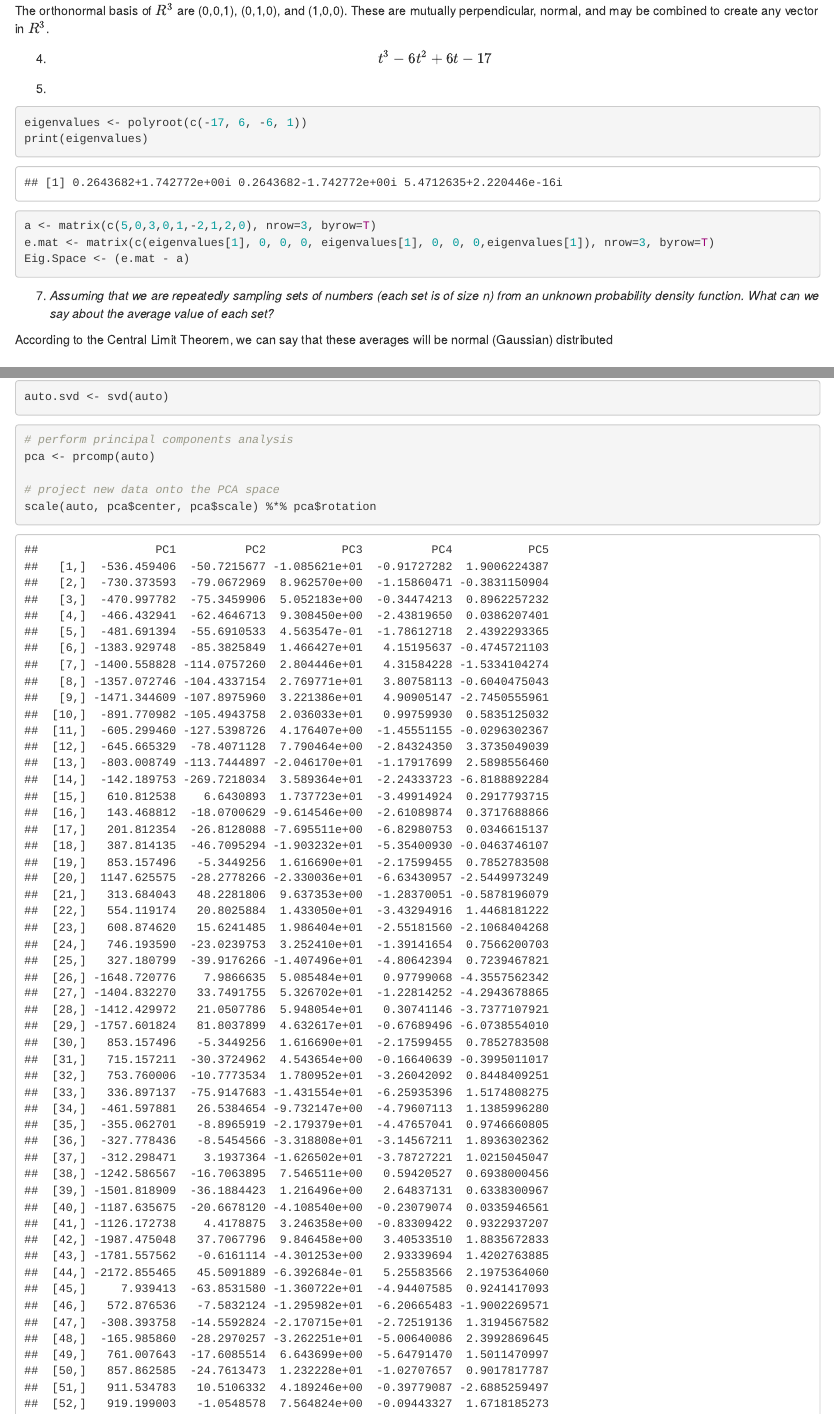
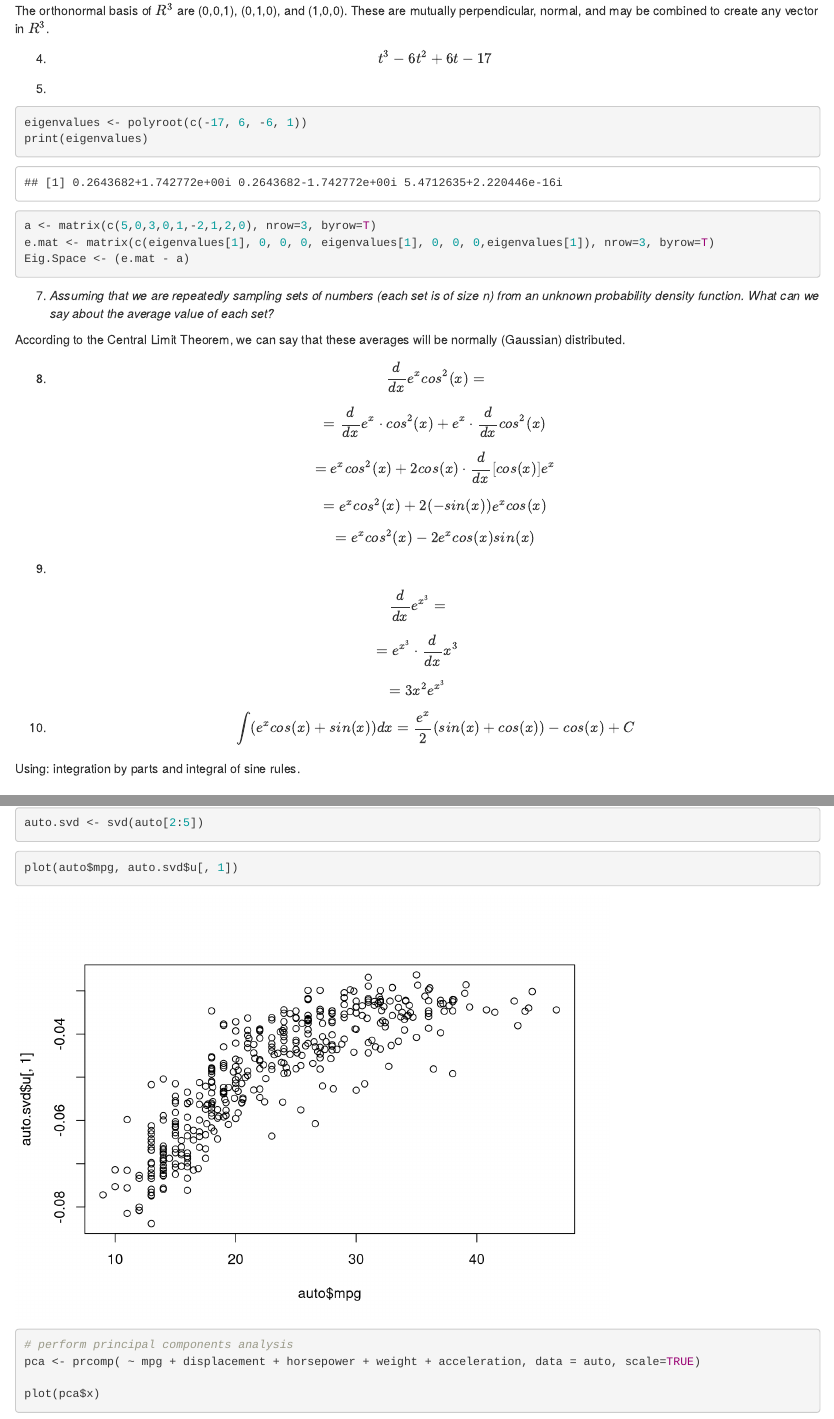
Before and after one commit to jhamski/IS605-Assignments-Fall2015, an R Markdown document (IS605-FinalExam/IS605--Final-Exam--JHamski.Rmd): the page in a window 1100 px wide, from 820 px down, and a second part further down, joined at a grey line. Rendered offline with R 4.5, knitr and Pandoc, with nearby package versions; code that draws random numbers runs with fixed seeds of ours; common packages that the code uses without loading them are loaded.

Commit message:
More progress on final.

````diff
--- a/IS605-FinalExam/IS605--Final-Exam--JHamski.Rmd
+++ b/IS605-FinalExam/IS605--Final-Exam--JHamski.Rmd
@@ -115,9 +115,25 @@ Eig.Space <- (e.mat - a)
 
 7)  *Assuming that we are repeatedly sampling sets of numbers (each set is of size n) from an unknown probability density function. What can we say about the average value of each set?*
 
-According to the Central Limit Theorem, we can say that these averages will be normal (Gaussian) distributed
+According to the Central Limit Theorem, we can say that these averages will be normally (Gaussian) distributed.
 
+8)
+$$ \frac{d}{dx}e^x cos^2(x) = $$
+$$= \frac{d}{dx}e^x\cdot cos^2(x)+e^x \cdot \frac{d}{dx}cos^2(x)$$
+$$=e^x cos^2(x) + 2 cos(x) \cdot \frac{d}{dx}[cos(x)] e^x $$
+$$=e^x cos^2(x) + 2(-sin(x))e^xcos(x)$$
+$$=e^x cos^2(x) - 2e^xcos(x)sin(x)$$
 
+9)
+
+$$ \frac{d}{dx}e^{x^3} = $$
+$$ = e^{x^3}\cdot \frac{d}{dx}x^3 $$
+$$ = 3x^2e^{x^3} $$
+
+10)
+$$ \int (e^xcos(x)+sin(x))dx = \frac{e^x}{2}(sin(x)+cos(x))-cos(x)+C $$
+
+Using: integration by parts and integral of sine rules.
 
 ```{r}
 
@@ -177,17 +192,20 @@ plot(x=auto$mpg, y=auto$displacement)
 
 
 ```{r}
-auto.svd <- svd(auto)
-
+auto.svd <- svd(auto[2:5])
 ```
 
 ```{r}
+plot(auto$mpg, auto.svd$u[, 1])
+```
+
+
+
+```{r}
 # perform principal components analysis
-pca <- prcomp(auto)
+pca <- prcomp( ~ mpg + displacement + horsepower + weight + acceleration, data = auto, scale=TRUE)
 
-# project new data onto the PCA space
-scale(auto, pca$center, pca$scale) %*% pca$rotation
-
+plot(pca$x)
 ```
 
 
````
Also changed, not shown: IS605-FinalExam/IS605--Final-Exam--JHamski.Rmd (5 more changed lines).
